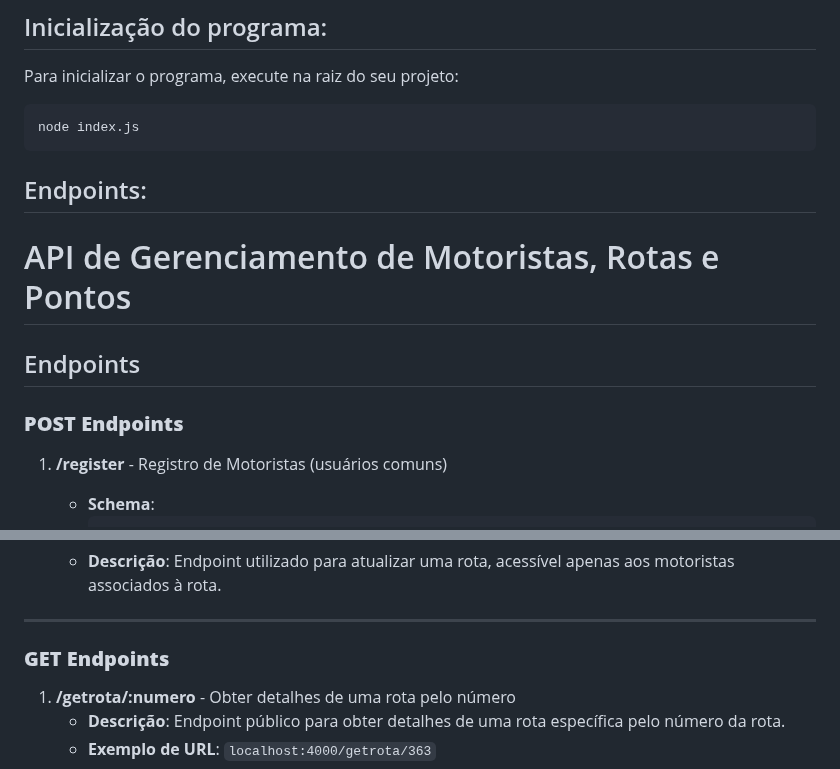
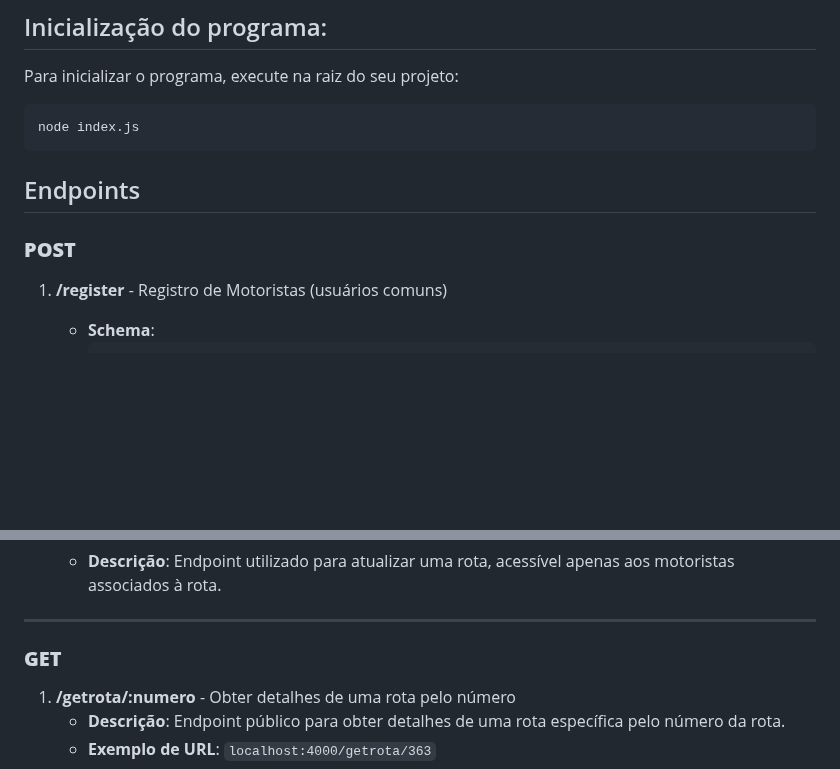
Before and after one commit to heitorsDev/BusInfo, a Markdown page: readme.md, 2 parts joined by grey strips. GitHub-like rendering; blank space fills up the shorter version.

````diff
--- a/readme.md
+++ b/readme.md
@@ -40,13 +40,10 @@ Para inicializar o programa, execute na raiz do seu projeto:
 ```
 node index.js
 ```
-## Endpoints:
-
-# API de Gerenciamento de Motoristas, Rotas e Pontos
 
 ## Endpoints
 
-### **POST Endpoints**
+### **POST**
 
 1. **/register** - Registro de Motoristas (usuários comuns)
     - **Schema**:
@@ -146,7 +143,7 @@ node index.js
 
 ---
 
-### **GET Endpoints**
+### **GET**
 
 1. **/getrota/:numero** - Obter detalhes de uma rota pelo número
     - **Descrição**: Endpoint público para obter detalhes de uma rota específica pelo número da rota.
````
